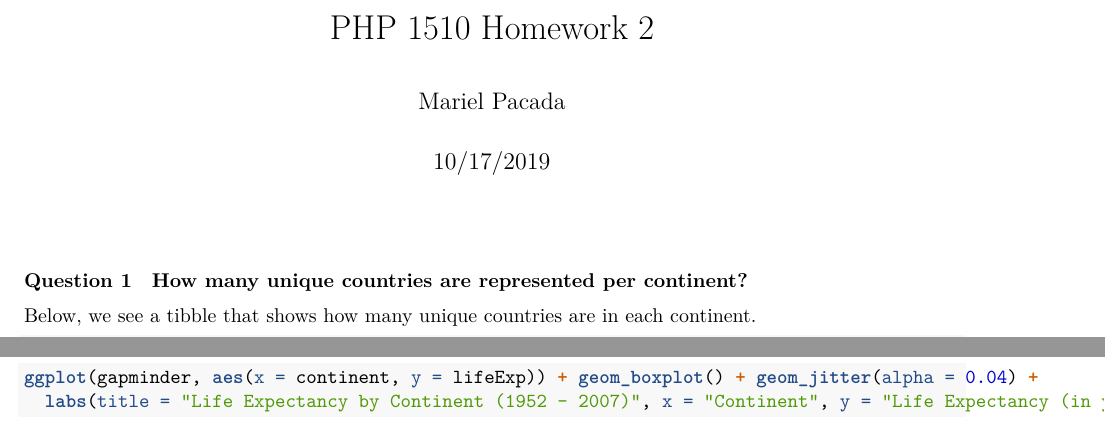
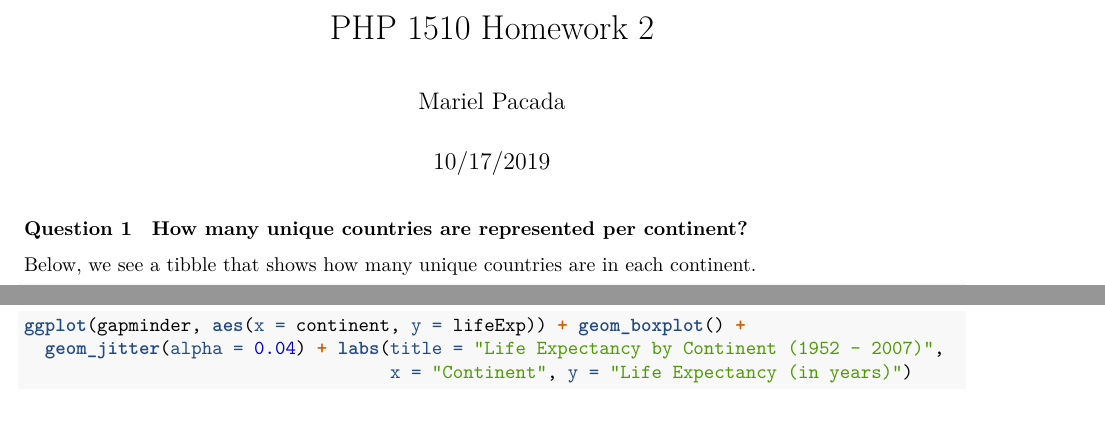
Before and after one commit to marielpacada/biostatistics, an R Markdown document (Homework 2.Rmd): two parts of pages 1 and 4 of 5, joined at a grey line, cut so that both start at the same text. Rendered offline with R 4.5, knitr and Pandoc, then LaTeX, with nearby package versions; both versions are drawn in the output format of the newer one; code that draws random numbers runs with fixed seeds of ours; the gapminder table comes from the copy in Python's plotly package.

Commit message:
final pdf

````diff
--- a/Homework 2.Rmd
+++ b/Homework 2.Rmd
@@ -2,10 +2,11 @@
 title: "PHP 1510 Homework 2"
 author: "Mariel Pacada"
 date: "10/17/2019"
-output: html_document
+output:
+  pdf_document: default
+  html_document: default
 ---
 
-&nbsp;
 ```{r setup, include = FALSE}
 library(dplyr)
 library(gapminder)
````
Also changed, not shown: Homework-2.pdf (added), Homework 2.Rmd (12 more changed lines).
